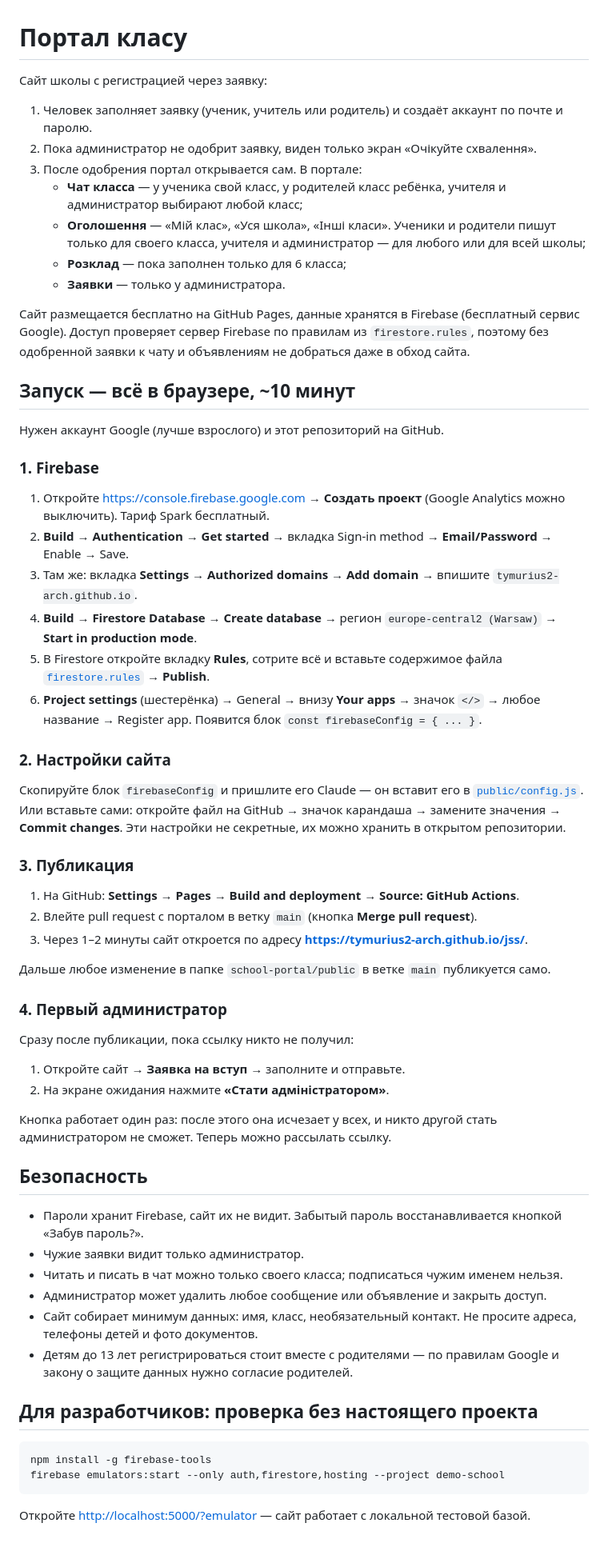
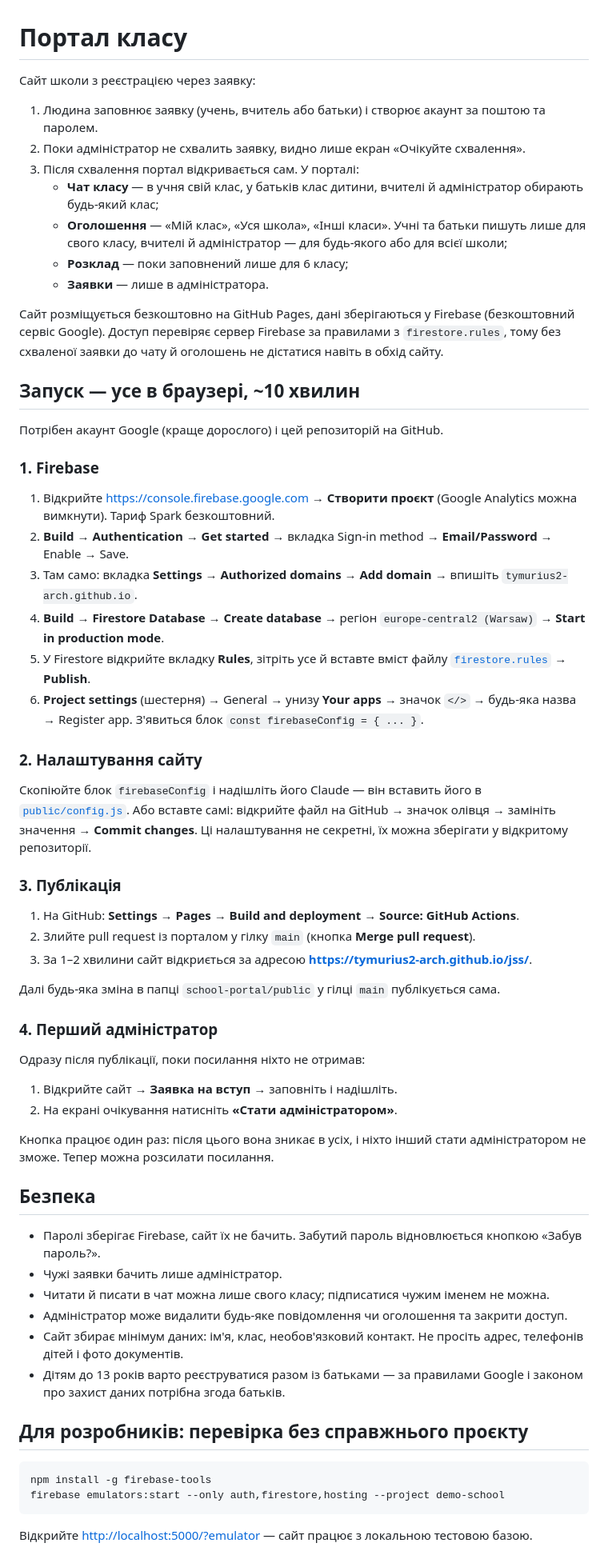
Before and after one commit to tymurius2-arch/school-portal, a Markdown page: README.md, the part around the change. Shown at 80% size. GitHub-like rendering.

Commit message:
Translate school portal README to Ukrainian
Co-Authored-By: Claude Opus 5.5 <noreply@anthropic.com>
Claude-Session: https://claude.ai/code/session_013oMiVV6uzoUHU3Ucq7kFSc

````diff
--- a/README.md
+++ b/README.md
@@ -1,64 +1,64 @@
 # Портал класу
 
-Сайт школы с регистрацией через заявку:
+Сайт школи з реєстрацією через заявку:
 
-1. Человек заполняет заявку (ученик, учитель или родитель) и создаёт аккаунт по почте и паролю.
-2. Пока администратор не одобрит заявку, виден только экран «Очікуйте схвалення».
-3. После одобрения портал открывается сам. В портале:
-   - **Чат класса** — у ученика свой класс, у родителей класс ребёнка, учителя и администратор выбирают любой класс;
-   - **Оголошення** — «Мій клас», «Уся школа», «Інші класи». Ученики и родители пишут только для своего класса, учителя и администратор — для любого или для всей школы;
-   - **Розклад** — пока заполнен только для 6 класса;
-   - **Заявки** — только у администратора.
+1. Людина заповнює заявку (учень, вчитель або батьки) і створює акаунт за поштою та паролем.
+2. Поки адміністратор не схвалить заявку, видно лише екран «Очікуйте схвалення».
+3. Після схвалення портал відкривається сам. У порталі:
+   - **Чат класу** — в учня свій клас, у батьків клас дитини, вчителі й адміністратор обирають будь-який клас;
+   - **Оголошення** — «Мій клас», «Уся школа», «Інші класи». Учні та батьки пишуть лише для свого класу, вчителі й адміністратор — для будь-якого або для всієї школи;
+   - **Розклад** — поки заповнений лише для 6 класу;
+   - **Заявки** — лише в адміністратора.
 
-Сайт размещается бесплатно на GitHub Pages, данные хранятся в Firebase (бесплатный сервис Google). Доступ проверяет сервер Firebase по правилам из `firestore.rules`, поэтому без одобренной заявки к чату и объявлениям не добраться даже в обход сайта.
+Сайт розміщується безкоштовно на GitHub Pages, дані зберігаються у Firebase (безкоштовний сервіс Google). Доступ перевіряє сервер Firebase за правилами з `firestore.rules`, тому без схваленої заявки до чату й оголошень не дістатися навіть в обхід сайту.
 
-## Запуск — всё в браузере, ~10 минут
+## Запуск — усе в браузері, ~10 хвилин
 
-Нужен аккаунт Google (лучше взрослого) и этот репозиторий на GitHub.
+Потрібен акаунт Google (краще дорослого) і цей репозиторій на GitHub.
 
 ### 1. Firebase
 
-1. Откройте <https://console.firebase.google.com> → **Создать проект** (Google Analytics можно выключить). Тариф Spark бесплатный.
+1. Відкрийте <https://console.firebase.google.com> → **Створити проєкт** (Google Analytics можна вимкнути). Тариф Spark безкоштовний.
 2. **Build → Authentication → Get started** → вкладка Sign-in method → **Email/Password** → Enable → Save.
-3. Там же: вкладка **Settings → Authorized domains → Add domain** → впишите `tymurius2-arch.github.io`.
-4. **Build → Firestore Database → Create database** → регион `europe-central2 (Warsaw)` → **Start in production mode**.
-5. В Firestore откройте вкладку **Rules**, сотрите всё и вставьте содержимое файла [`firestore.rules`](firestore.rules) → **Publish**.
-6. **Project settings** (шестерёнка) → General → внизу **Your apps** → значок `</>` → любое название → Register app. Появится блок `const firebaseConfig = { ... }`.
+3. Там само: вкладка **Settings → Authorized domains → Add domain** → впишіть `tymurius2-arch.github.io`.
+4. **Build → Firestore Database → Create database** → регіон `europe-central2 (Warsaw)` → **Start in production mode**.
+5. У Firestore відкрийте вкладку **Rules**, зітріть усе й вставте вміст файлу [`firestore.rules`](firestore.rules) → **Publish**.
+6. **Project settings** (шестерня) → General → унизу **Your apps** → значок `</>` → будь-яка назва → Register app. З'явиться блок `const firebaseConfig = { ... }`.
 
-### 2. Настройки сайта
+### 2. Налаштування сайту
 
-Скопируйте блок `firebaseConfig` и пришлите его Claude — он вставит его в [`public/config.js`](public/config.js). Или вставьте сами: откройте файл на GitHub → значок карандаша → замените значения → **Commit changes**. Эти настройки не секретные, их можно хранить в открытом репозитории.
+Скопіюйте блок `firebaseConfig` і надішліть його Claude — він вставить його в [`public/config.js`](public/config.js). Або вставте самі: відкрийте файл на GitHub → значок олівця → замініть значення → **Commit changes**. Ці налаштування не секретні, їх можна зберігати у відкритому репозиторії.
 
-### 3. Публикация
+### 3. Публікація
 
 1. На GitHub: **Settings → Pages → Build and deployment → Source: GitHub Actions**.
-2. Влейте pull request с порталом в ветку `main` (кнопка **Merge pull request**).
-3. Через 1–2 минуты сайт откроется по адресу **<https://tymurius2-arch.github.io/jss/>**.
+2. Злийте pull request із порталом у гілку `main` (кнопка **Merge pull request**).
+3. За 1–2 хвилини сайт відкриється за адресою **<https://tymurius2-arch.github.io/jss/>**.
 
-Дальше любое изменение в папке `school-portal/public` в ветке `main` публикуется само.
+Далі будь-яка зміна в папці `school-portal/public` у гілці `main` публікується сама.
 
-### 4. Первый администратор
+### 4. Перший адміністратор
 
-Сразу после публикации, пока ссылку никто не получил:
+Одразу після публікації, поки посилання ніхто не отримав:
 
-1. Откройте сайт → **Заявка на вступ** → заполните и отправьте.
-2. На экране ожидания нажмите **«Стати адміністратором»**.
+1. Відкрийте сайт → **Заявка на вступ** → заповніть і надішліть.
+2. На екрані очікування натисніть **«Стати адміністратором»**.
 
-Кнопка работает один раз: после этого она исчезает у всех, и никто другой стать администратором не сможет. Теперь можно рассылать ссылку.
+Кнопка працює один раз: після цього вона зникає в усіх, і ніхто інший стати адміністратором не зможе. Тепер можна розсилати посилання.
 
-## Безопасность
+## Безпека
 
-- Пароли хранит Firebase, сайт их не видит. Забытый пароль восстанавливается кнопкой «Забув пароль?».
-- Чужие заявки видит только администратор.
-- Читать и писать в чат можно только своего класса; подписаться чужим именем нельзя.
-- Администратор может удалить любое сообщение или объявление и закрыть доступ.
-- Сайт собирает минимум данных: имя, класс, необязательный контакт. Не просите адреса, телефоны детей и фото документов.
-- Детям до 13 лет регистрироваться стоит вместе с родителями — по правилам Google и закону о защите данных нужно согласие родителей.
+- Паролі зберігає Firebase, сайт їх не бачить. Забутий пароль відновлюється кнопкою «Забув пароль?».
+- Чужі заявки бачить лише адміністратор.
+- Читати й писати в чат можна лише свого класу; підписатися чужим іменем не можна.
+- Адміністратор може видалити будь-яке повідомлення чи оголошення та закрити доступ.
+- Сайт збирає мінімум даних: ім'я, клас, необов'язковий контакт. Не просіть адрес, телефонів дітей і фото документів.
+- Дітям до 13 років варто реєструватися разом із батьками — за правилами Google і законом про захист даних потрібна згода батьків.
 
-## Для разработчиков: проверка без настоящего проекта
+## Для розробників: перевірка без справжнього проєкту
 
 ```bash
 npm install -g firebase-tools
 firebase emulators:start --only auth,firestore,hosting --project demo-school
 ```
-Откройте <http://localhost:5000/?emulator> — сайт работает с локальной тестовой базой.
+Відкрийте <http://localhost:5000/?emulator> — сайт працює з локальною тестовою базою.
````
